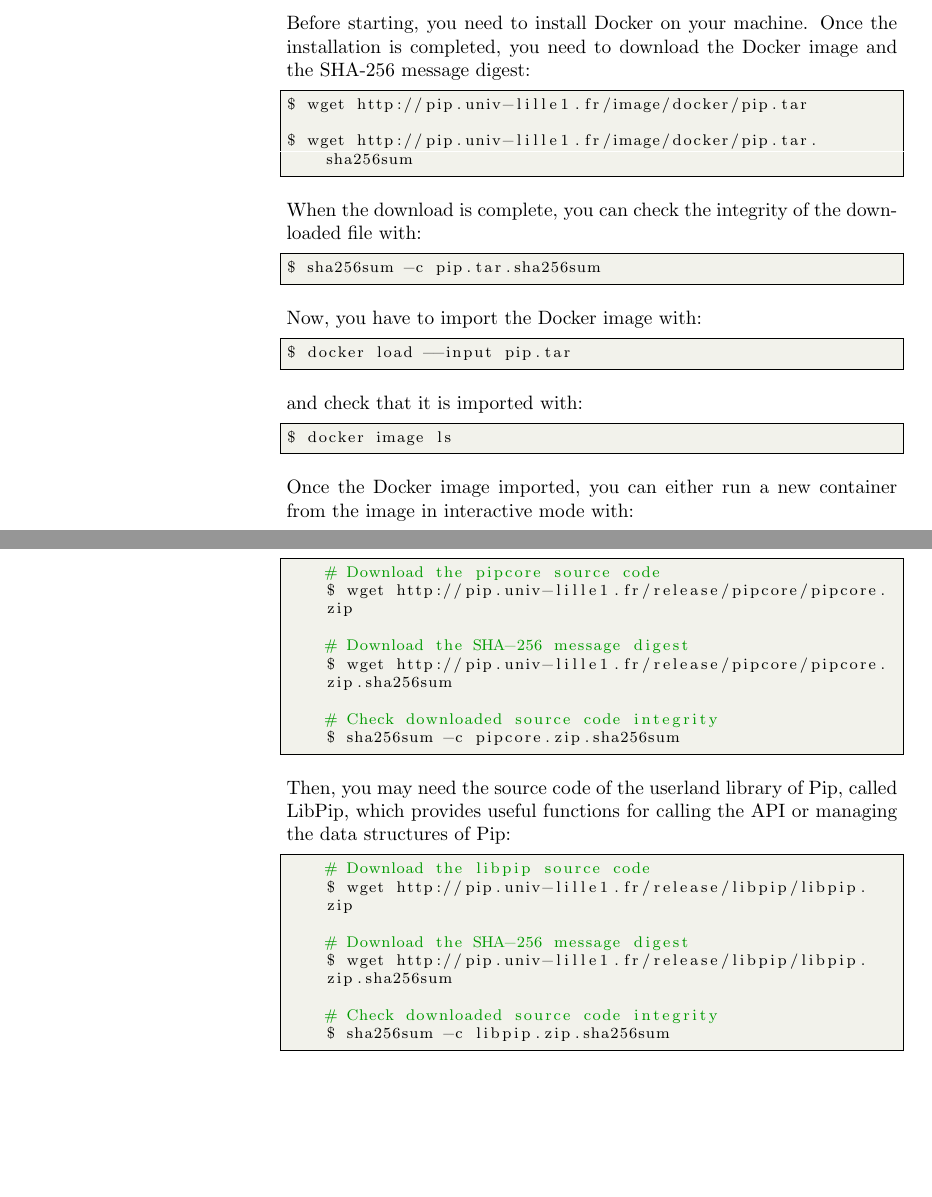
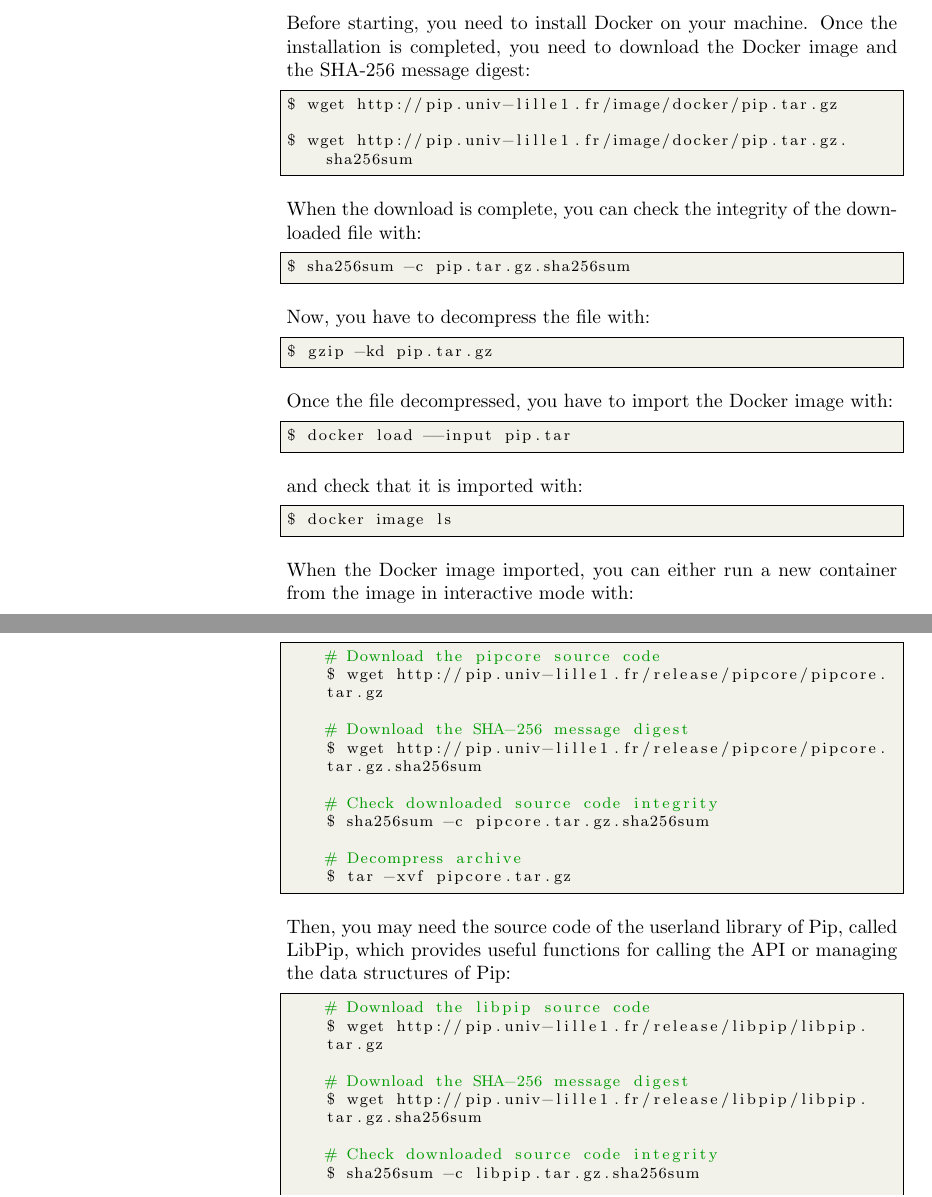
Before and after one commit to 2xs/pipcore, a LaTeX document (doc/getting-started/getting-started.tex): two parts of pages 4 and 6 of 14, joined at a grey line, cut so that both start at the same text, the shorter picture padded with empty space. Compiled offline with pdfLaTeX.

Commit message:
Update the "Getting Started"

```diff
--- a/doc/getting-started/getting-started.tex
+++ b/doc/getting-started/getting-started.tex
@@ -212,19 +212,25 @@ installation is completed, you need to download the Docker image and the SHA-256
 message digest:
 
 \begin{lstlisting}[style=BashStyle]
-$ wget http://pip.univ-lille1.fr/image/docker/pip.tar
+$ wget http://pip.univ-lille1.fr/image/docker/pip.tar.gz
 
-$ wget http://pip.univ-lille1.fr/image/docker/pip.tar.sha256sum
+$ wget http://pip.univ-lille1.fr/image/docker/pip.tar.gz.sha256sum
 \end{lstlisting}
 
 When the download is complete, you can check the integrity of the downloaded
 file with:
 
 \begin{lstlisting}[style=BashStyle]
-$ sha256sum -c pip.tar.sha256sum
+$ sha256sum -c pip.tar.gz.sha256sum
 \end{lstlisting}
 
-Now, you have to import the Docker image with:
+Now, you have to decompress the file with:
+
+\begin{lstlisting}[style=BashStyle]
+$ gzip -kd pip.tar.gz
+\end{lstlisting}
+
+Once the file decompressed, you have to import the Docker image with:
 
 \begin{lstlisting}[style=BashStyle]
 $ docker load --input pip.tar
@@ -236,7 +242,7 @@ and check that it is imported with:
 $ docker image ls
 \end{lstlisting}
 
-Once the Docker image imported, you can either run a new container from the
+When the Docker image imported, you can either run a new container from the
 image in interactive mode with:
 
 \begin{lstlisting}[style=BashStyle]
@@ -321,13 +327,16 @@ kernel, proof and documentation of Pip:
 
 \begin{lstlisting}[style=BashStyle]
     # Download the pipcore source code
-    $ wget http://pip.univ-lille1.fr/release/pipcore/pipcore.zip
+    $ wget http://pip.univ-lille1.fr/release/pipcore/pipcore.tar.gz
 
     # Download the SHA-256 message digest
-    $ wget http://pip.univ-lille1.fr/release/pipcore/pipcore.zip.sha256sum
+    $ wget http://pip.univ-lille1.fr/release/pipcore/pipcore.tar.gz.sha256sum
 
     # Check downloaded source code integrity
-    $ sha256sum -c pipcore.zip.sha256sum
+    $ sha256sum -c pipcore.tar.gz.sha256sum
+
+    # Decompress archive
+    $ tar -xvf pipcore.tar.gz
 \end{lstlisting}
 
 Then, you may need the source code of the userland library of Pip, called
@@ -336,13 +345,16 @@ structures of Pip:
 
 \begin{lstlisting}[style=BashStyle]
     # Download the libpip source code
-    $ wget http://pip.univ-lille1.fr/release/libpip/libpip.zip
+    $ wget http://pip.univ-lille1.fr/release/libpip/libpip.tar.gz
 
     # Download the SHA-256 message digest
-    $ wget http://pip.univ-lille1.fr/release/libpip/libpip.zip.sha256sum
+    $ wget http://pip.univ-lille1.fr/release/libpip/libpip.tar.gz.sha256sum
 
     # Check downloaded source code integrity
-    $ sha256sum -c libpip.zip.sha256sum
+    $ sha256sum -c libpip.tar.gz.sha256sum
+
+    # Decompress archive
+    $ tar -xvf libpip.tar.gz
 \end{lstlisting}
 
 \subsubsection{Building LibPip}
```
